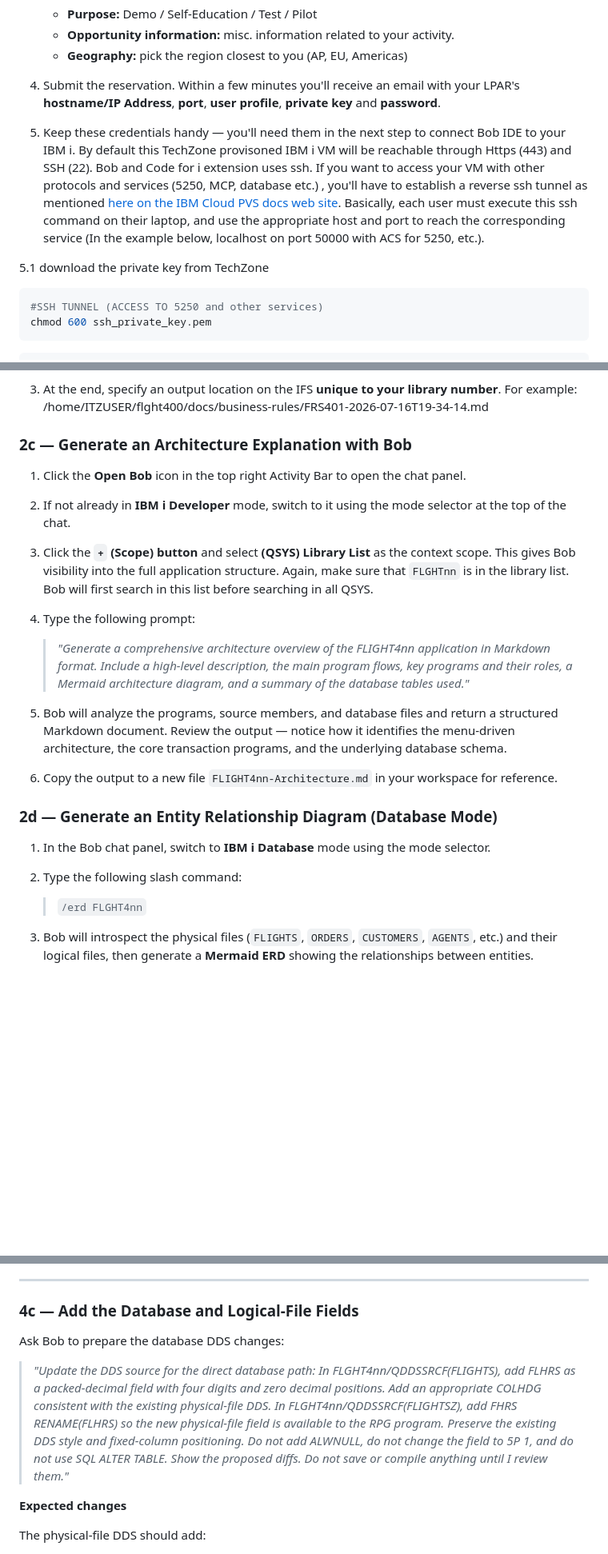
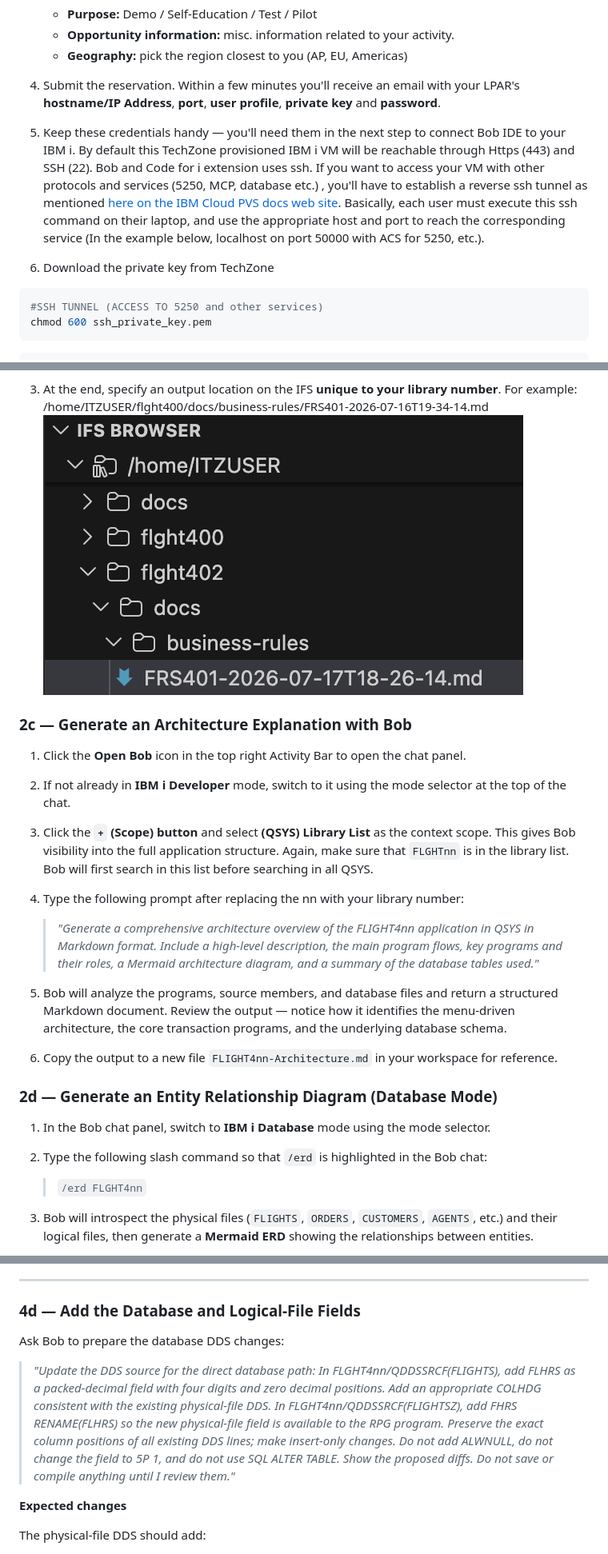
Before and after one commit to bmarolleau/flight400-demo, a Markdown page: README.md, 3 parts joined by grey strips. Shown at 80% size. Rendered like a GitHub page; pictures changed too: pics/IFS-location.png (added); blank space fills up the shorter version.

````diff
--- a/README.md
+++ b/README.md
@@ -21,9 +22,8 @@ To complete this lab, you need access to an IBM i environment. You can provision
    - **Opportunity information:** misc. information related to your activity.
    - **Geography:** pick the region closest to you (AP, EU, Americas)
 4. Submit the reservation. Within a few minutes you'll receive an email with your LPAR's **hostname/IP Address**, **port**, **user profile**, **private key** and **password**.
-5. Keep these credentials handy — you'll need them in the next step to connect Bob IDE to your IBM i. By default this TechZone provisoned IBM i VM will be reachable through Https (443) and SSH (22). Bob and Code for i extension uses ssh. If you want to access your VM with other protocols and services (5250, MCP, database etc.) , you'll have to establish a reverse ssh tunnel as mentioned [here on the IBM Cloud PVS docs web site](https://cloud.ibm.com/docs/power-iaas?topic=power-iaas-connect-ibmi#ssh-tunneling). Basically, each user must execute this ssh command on their laptop, and use the appropriate host and port to reach the corresponding service (In the example below, localhost on port 50000 with ACS for 5250, etc.).
-
-5.1 download the private key from TechZone
+5. Keep these credentials handy — you'll need them in the next step to connect Bob IDE to your IBM i. By default this TechZone provisioned IBM i VM will be reachable through Https (443) and SSH (22). Bob and Code for i extension uses ssh. If you want to access your VM with other protocols and services (5250, MCP, database etc.) , you'll have to establish a reverse ssh tunnel as mentioned [here on the IBM Cloud PVS docs web site](https://cloud.ibm.com/docs/power-iaas?topic=power-iaas-connect-ibmi#ssh-tunneling). Basically, each user must execute this ssh command on their laptop, and use the appropriate host and port to reach the corresponding service (In the example below, localhost on port 50000 with ACS for 5250, etc.).
+6. Download the private key from TechZone
 ```bash
 #SSH TUNNEL (ACCESS TO 5250 and other services)
 chmod 600 ssh_private_key.pem
@@ -272,16 +298,16 @@ When prompted, use the following selections:
 2. Watch Bob create a guided workflow to get the necessary data and generate a complete report describing a business function. Bob will use subagents to create a document outlining business rules, decision logic, mermaid diagrams, process flows, etc. Documentation is written in business-friendly language, not technical jargon.
 
 3. At the end, specify an output location on the IFS **unique to your library number**. For example: /home/ITZUSER/flght400/docs/business-rules/FRS401-2026-07-16T19-34-14.md
-
+![IFS location](pics/IFS-location.png)
 
 ### 2c — Generate an Architecture Explanation with Bob
 
 1. Click the **Open Bob** icon in the top right Activity Bar to open the chat panel.
 2. If not already in **IBM i Developer** mode, switch to it using the mode selector at the top of the chat.
 3. Click the **`+` (Scope) button** and select **(QSYS) Library List** as the context scope. This gives Bob visibility into the full application structure. Again, make sure that `FLGHTnn` is in the library list. Bob will first search in this list before searching in all QSYS.
-4. Type the following prompt:
+4. Type the following prompt after replacing the nn with your library number:
 
-   > *"Generate a comprehensive architecture overview of the FLIGHT4nn application in Markdown format. Include a high-level description, the main program flows, key programs and their roles, a Mermaid architecture diagram, and a summary of the database tables used."*
+   > *"Generate a comprehensive architecture overview of the FLIGHT4nn application in QSYS in Markdown format. Include a high-level description, the main program flows, key programs and their roles, a Mermaid architecture diagram, and a summary of the database tables used."*
 
 5. Bob will analyze the programs, source members, and database files and return a structured Markdown document. Review the output — notice how it identifies the menu-driven architecture, the core transaction programs, and the underlying database schema.
 6. Copy the output to a new file `FLIGHT4nn-Architecture.md` in your workspace for reference.
@@ -289,7 +315,7 @@ When prompted, use the following selections:
 ### 2d — Generate an Entity Relationship Diagram (Database Mode)
 
 1. In the Bob chat panel, switch to **IBM i Database** mode using the mode selector.
-2. Type the following slash command:
+2. Type the following slash command so that `/erd` is highlighted in the Bob chat:
 
    > `/erd FLGHT4nn`
 
@@ -480,14 +521,14 @@ Bob may identify additional affected programs such as programs that use `FLIGHTS
 
 ---
 
-### 4c — Add the Database and Logical-File Fields
+### 4d — Add the Database and Logical-File Fields
 
 Ask Bob to prepare the database DDS changes:
 
 > *"Update the DDS source for the direct database path:*
 > *In FLGHT4nn/QDDSSRCF(FLIGHTS), add FLHRS as a packed-decimal field with four digits and zero decimal positions. Add an appropriate COLHDG consistent with the existing physical-file DDS.*
 > *In FLGHT4nn/QDDSSRCF(FLIGHTSZ), add FHRS RENAME(FLHRS) so the new physical-file field is available to the RPG program.*
-> *Preserve the existing DDS style and fixed-column positioning. Do not add ALWNULL, do not change the field to 5P 1, and do not use SQL ALTER TABLE.*
+> *Preserve the exact column positions of all existing DDS lines; make insert-only changes. Do not add ALWNULL, do not change the field to 5P 1, and do not use SQL ALTER TABLE.*
 > *Show the proposed diffs. Do not save or compile anything until I review them."*
 
 **Expected changes**
````
Also changed, not shown: other parts of README.md (+73 -40 lines), SAMPLE-SKILL.md (+28 -0 lines), pics/ACS-green-screen.png (added), pics/add-library.png (added), pics/i-connection.png (added), pics/newfield.png (added).
